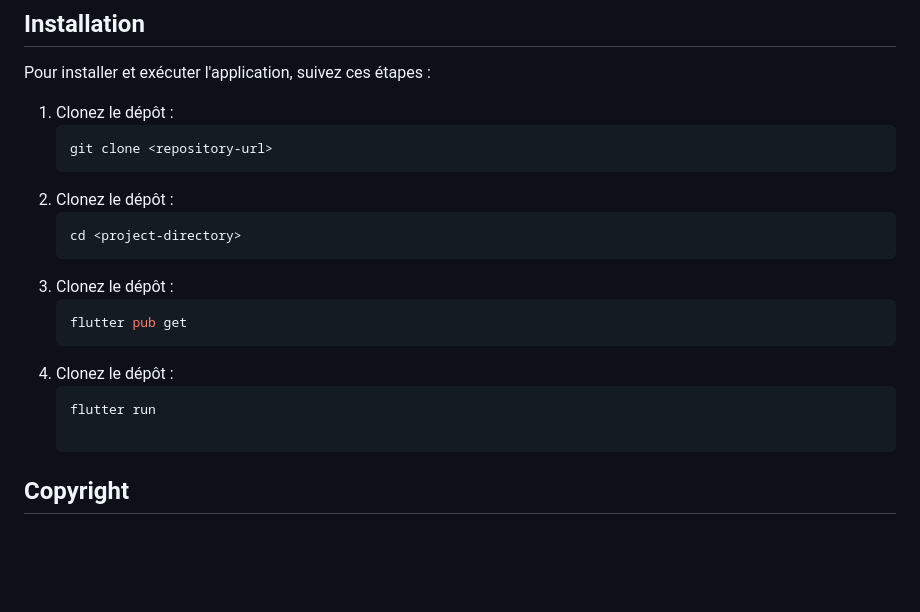
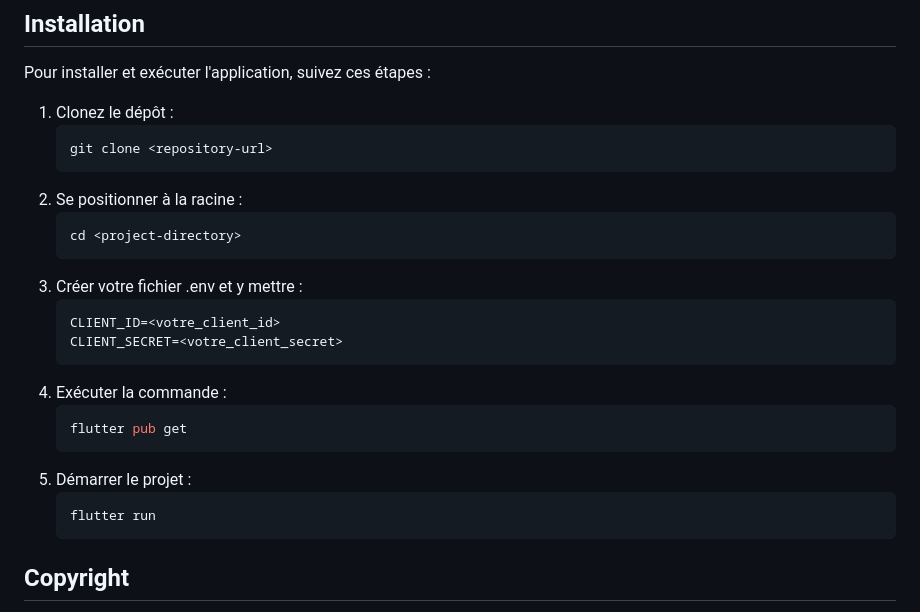
Before and after one commit to SachaFernandezSoltane/Les-Transmusicales, a Markdown page: README.md, the part around the change. GitHub-like rendering; blank space fills up the shorter version.

````diff
--- a/README.md
+++ b/README.md
@@ -67,16 +67,19 @@ Pour installer et exécuter l'application, suivez ces étapes :
 1. Clonez le dépôt :
    ```sh
    git clone <repository-url>
-1. Clonez le dépôt :
+1. Se positionner à la racine :
    ```sh
    cd <project-directory>
-1. Clonez le dépôt :
+1. Créer votre fichier .env et y mettre :
+   ```txt
+   CLIENT_ID=<votre_client_id>
+   CLIENT_SECRET=<votre_client_secret>
+1. Exécuter la commande :
    ```sh
    flutter pub get
-1. Clonez le dépôt :
+1. Démarrer le projet :
    ```sh
    flutter run
-
 ## Copyright
 
 © 2025 Sacha Fernandez Soltane. Tous droits réservés.
````
